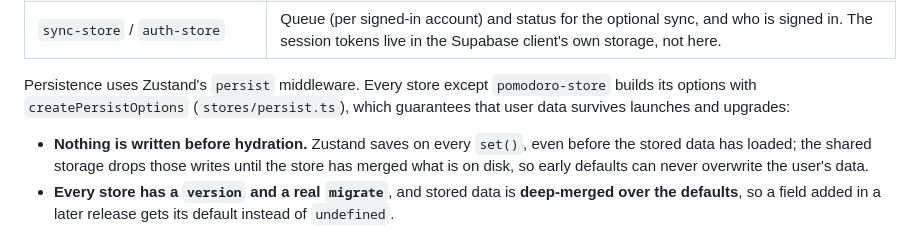
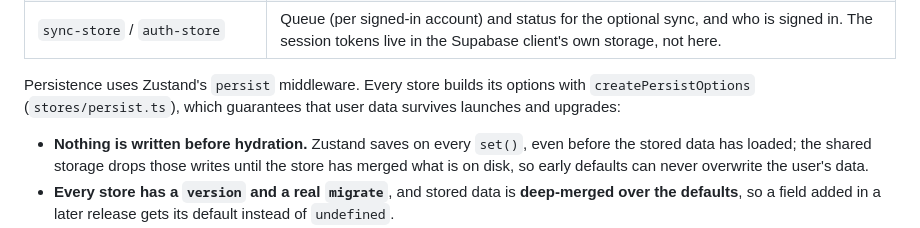
Before and after one commit to ersaayan/alpha-planner, a Markdown page: docs/ARCHITECTURE.md, the part around the change. Rendered like a GitHub page.

Commit message:
docs: every store now uses the shared persistence
Co-Authored-By: Claude Opus 5.5 <noreply@anthropic.com>

```diff
--- a/docs/ARCHITECTURE.md
+++ b/docs/ARCHITECTURE.md
@@ -38,7 +38,7 @@ Each domain has its own store in `stores/`, re-exported from `stores/index.ts`:
 | `daily-quests-store` / `weekly-goals-store` | Today's quests and this week's goals with progress. |
 | `sync-store` / `auth-store` | Queue (per signed-in account) and status for the optional sync, and who is signed in. The session tokens live in the Supabase client's own storage, not here. |
 
-Persistence uses Zustand's `persist` middleware. Every store except `pomodoro-store` builds its options with `createPersistOptions` (`stores/persist.ts`), which guarantees that user data survives launches and upgrades:
+Persistence uses Zustand's `persist` middleware. Every store builds its options with `createPersistOptions` (`stores/persist.ts`), which guarantees that user data survives launches and upgrades:
 
 - **Nothing is written before hydration.** Zustand saves on every `set()`, even before the stored data has loaded; the shared storage drops those writes until the store has merged what is on disk, so early defaults can never overwrite the user's data.
 - **Every store has a `version` and a real `migrate`**, and stored data is **deep-merged over the defaults**, so a field added in a later release gets its default instead of `undefined`.
```
